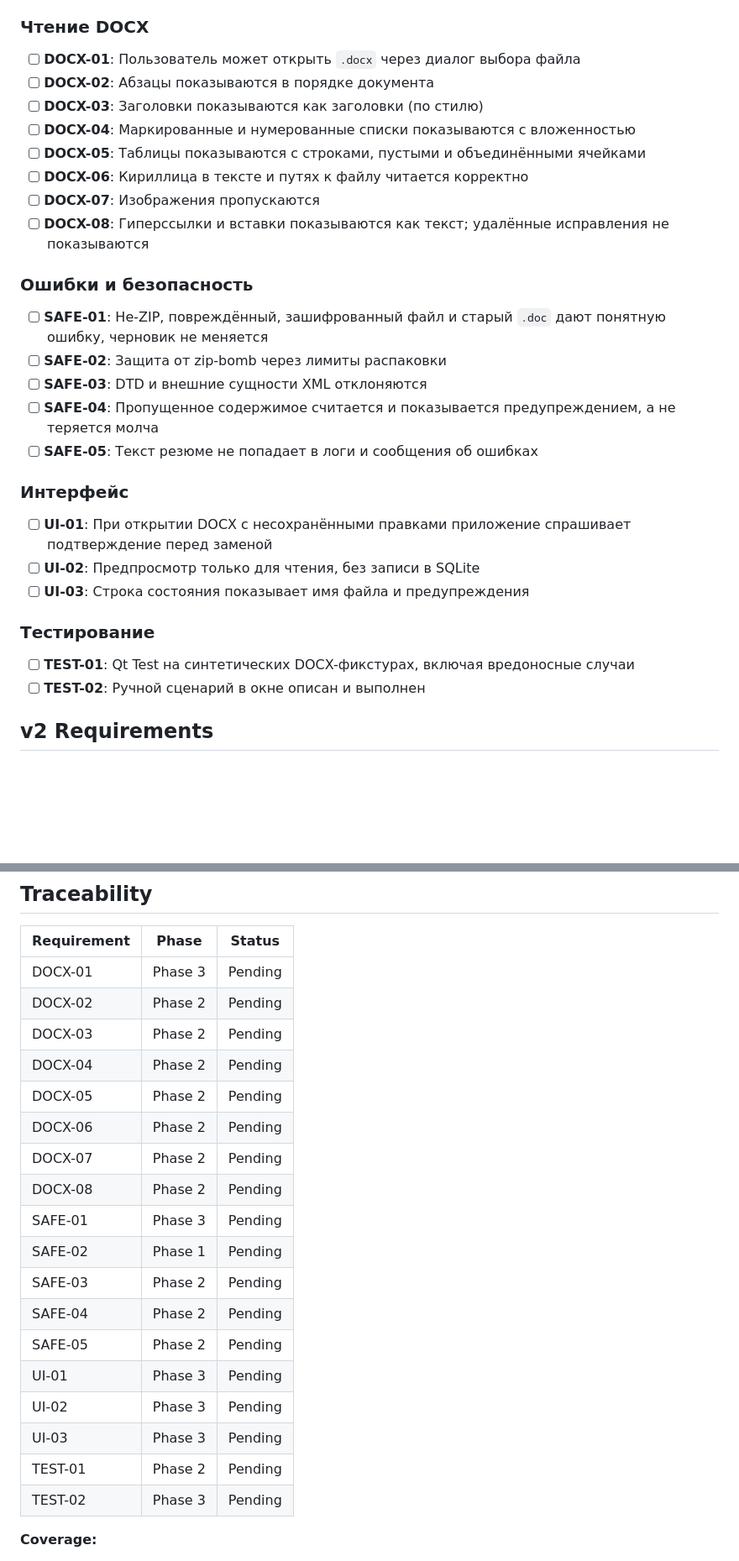
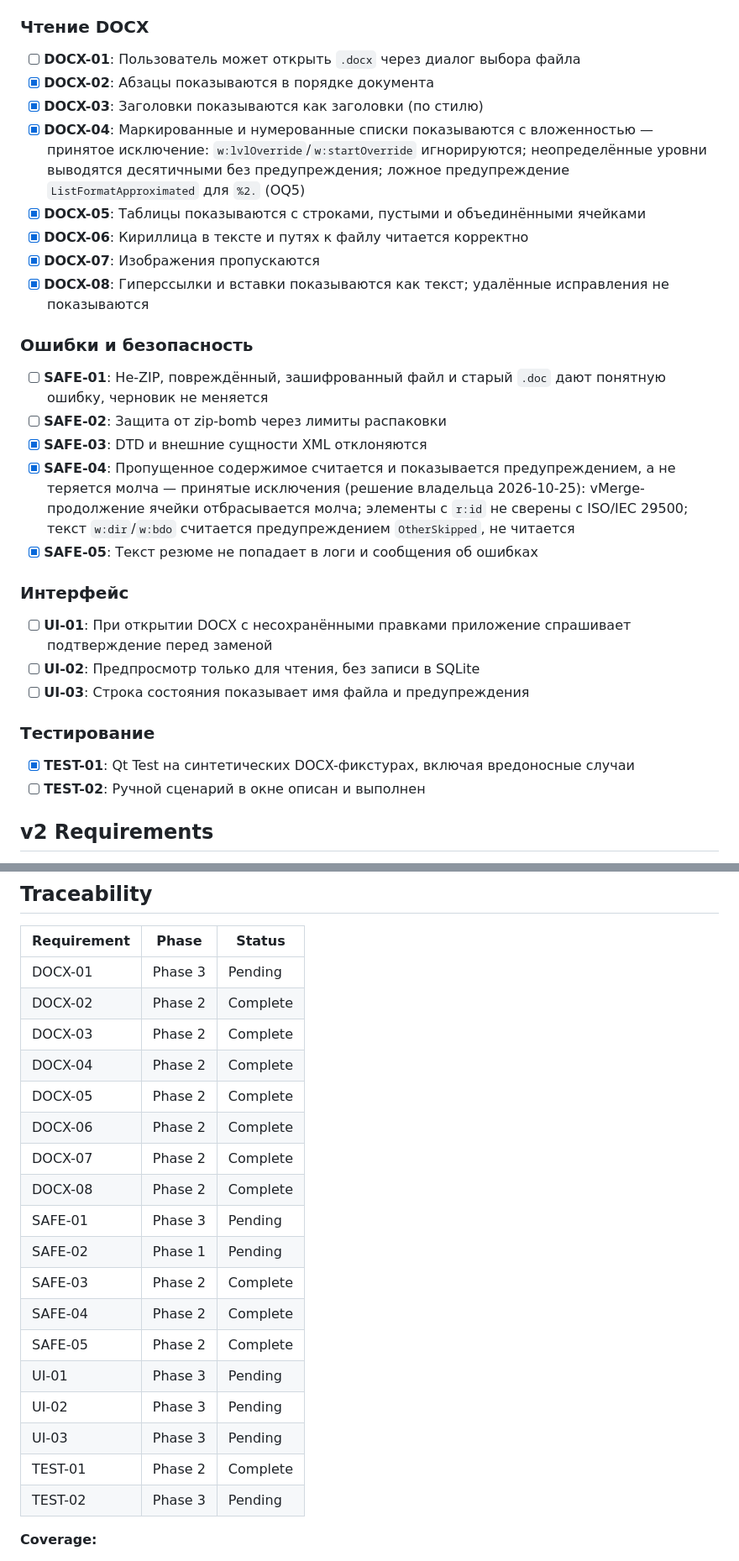
Before and after one commit to PavelAlyukaev/AI-Resume-Assistant, a Markdown page: .planning/REQUIREMENTS.md, 2 parts joined by grey strips. Shown at 84% size. Rendered like a GitHub page; blank space fills up the shorter version.

Commit message:
docs(02): close phase 2 with recorded accepted exceptions
Co-Authored-By: Claude Haiku 5.5 <noreply@anthropic.com>

```diff
--- a/.planning/REQUIREMENTS.md
+++ b/.planning/REQUIREMENTS.md
@@ -10,21 +10,21 @@
 ### Чтение DOCX
 
 - [ ] **DOCX-01**: Пользователь может открыть `.docx` через диалог выбора файла
-- [ ] **DOCX-02**: Абзацы показываются в порядке документа
-- [ ] **DOCX-03**: Заголовки показываются как заголовки (по стилю)
-- [ ] **DOCX-04**: Маркированные и нумерованные списки показываются с вложенностью
-- [ ] **DOCX-05**: Таблицы показываются с строками, пустыми и объединёнными ячейками
-- [ ] **DOCX-06**: Кириллица в тексте и путях к файлу читается корректно
-- [ ] **DOCX-07**: Изображения пропускаются
-- [ ] **DOCX-08**: Гиперссылки и вставки показываются как текст; удалённые исправления не показываются
+- [x] **DOCX-02**: Абзацы показываются в порядке документа
+- [x] **DOCX-03**: Заголовки показываются как заголовки (по стилю)
+- [x] **DOCX-04**: Маркированные и нумерованные списки показываются с вложенностью — принятое исключение: `w:lvlOverride`/`w:startOverride` игнорируются; неопределённые уровни выводятся десятичными без предупреждения; ложное предупреждение `ListFormatApproximated` для `%2.` (OQ5)
+- [x] **DOCX-05**: Таблицы показываются с строками, пустыми и объединёнными ячейками
+- [x] **DOCX-06**: Кириллица в тексте и путях к файлу читается корректно
+- [x] **DOCX-07**: Изображения пропускаются
+- [x] **DOCX-08**: Гиперссылки и вставки показываются как текст; удалённые исправления не показываются
 
 ### Ошибки и безопасность
 
 - [ ] **SAFE-01**: Не-ZIP, повреждённый, зашифрованный файл и старый `.doc` дают понятную ошибку, черновик не меняется
 - [ ] **SAFE-02**: Защита от zip-bomb через лимиты распаковки
-- [ ] **SAFE-03**: DTD и внешние сущности XML отклоняются
-- [ ] **SAFE-04**: Пропущенное содержимое считается и показывается предупреждением, а не теряется молча
-- [ ] **SAFE-05**: Текст резюме не попадает в логи и сообщения об ошибках
+- [x] **SAFE-03**: DTD и внешние сущности XML отклоняются
+- [x] **SAFE-04**: Пропущенное содержимое считается и показывается предупреждением, а не теряется молча — принятые исключения (решение владельца 2026-10-25): vMerge-продолжение ячейки отбрасывается молча; элементы с `r:id` не сверены с ISO/IEC 29500; текст `w:dir`/`w:bdo` считается предупреждением `OtherSkipped`, не читается
+- [x] **SAFE-05**: Текст резюме не попадает в логи и сообщения об ошибках
 
 ### Интерфейс
 
@@ -34,7 +34,7 @@
 
 ### Тестирование
 
-- [ ] **TEST-01**: Qt Test на синтетических DOCX-фикстурах, включая вредоносные случаи
+- [x] **TEST-01**: Qt Test на синтетических DOCX-фикстурах, включая вредоносные случаи
 - [ ] **TEST-02**: Ручной сценарий в окне описан и выполнен
 
 ## v2 Requirements
@@ -68,22 +68,22 @@
 | Requirement | Phase | Status |
 |-------------|-------|--------|
 | DOCX-01 | Phase 3 | Pending |
-| DOCX-02 | Phase 2 | Pending |
-| DOCX-03 | Phase 2 | Pending |
-| DOCX-04 | Phase 2 | Pending |
-| DOCX-05 | Phase 2 | Pending |
-| DOCX-06 | Phase 2 | Pending |
-| DOCX-07 | Phase 2 | Pending |
-| DOCX-08 | Phase 2 | Pending |
+| DOCX-02 | Phase 2 | Complete |
+| DOCX-03 | Phase 2 | Complete |
+| DOCX-04 | Phase 2 | Complete |
+| DOCX-05 | Phase 2 | Complete |
+| DOCX-06 | Phase 2 | Complete |
+| DOCX-07 | Phase 2 | Complete |
+| DOCX-08 | Phase 2 | Complete |
 | SAFE-01 | Phase 3 | Pending |
 | SAFE-02 | Phase 1 | Pending |
-| SAFE-03 | Phase 2 | Pending |
-| SAFE-04 | Phase 2 | Pending |
-| SAFE-05 | Phase 2 | Pending |
+| SAFE-03 | Phase 2 | Complete |
+| SAFE-04 | Phase 2 | Complete |
+| SAFE-05 | Phase 2 | Complete |
 | UI-01 | Phase 3 | Pending |
 | UI-02 | Phase 3 | Pending |
 | UI-03 | Phase 3 | Pending |
-| TEST-01 | Phase 2 | Pending |
+| TEST-01 | Phase 2 | Complete |
 | TEST-02 | Phase 3 | Pending |
 
 **Coverage:**
```
Also changed, not shown: .planning/ROADMAP.md (+2 -2 lines), docs/memory.md (+1 -0 lines).
